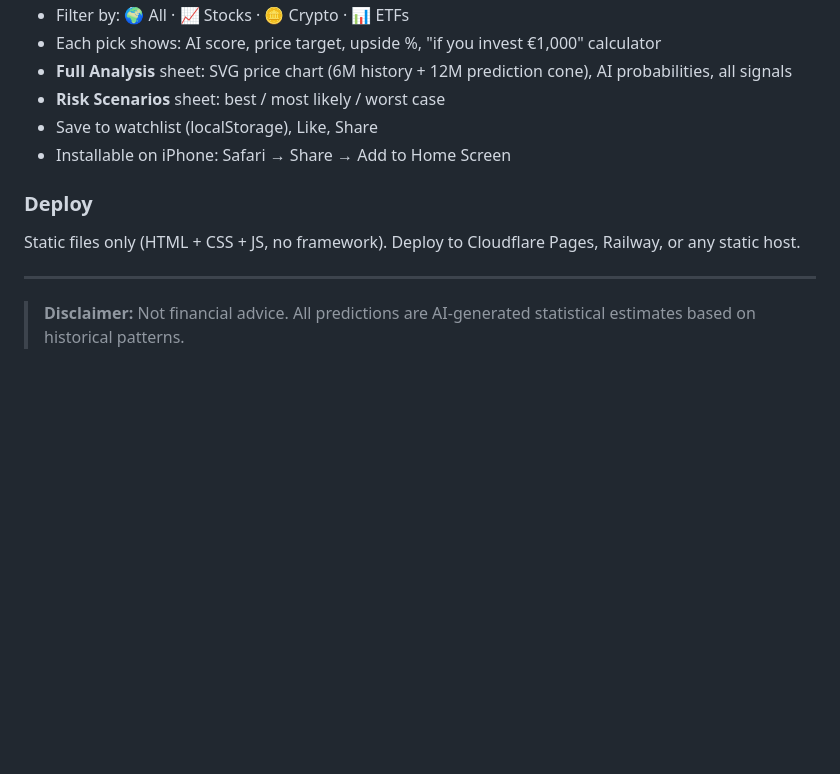
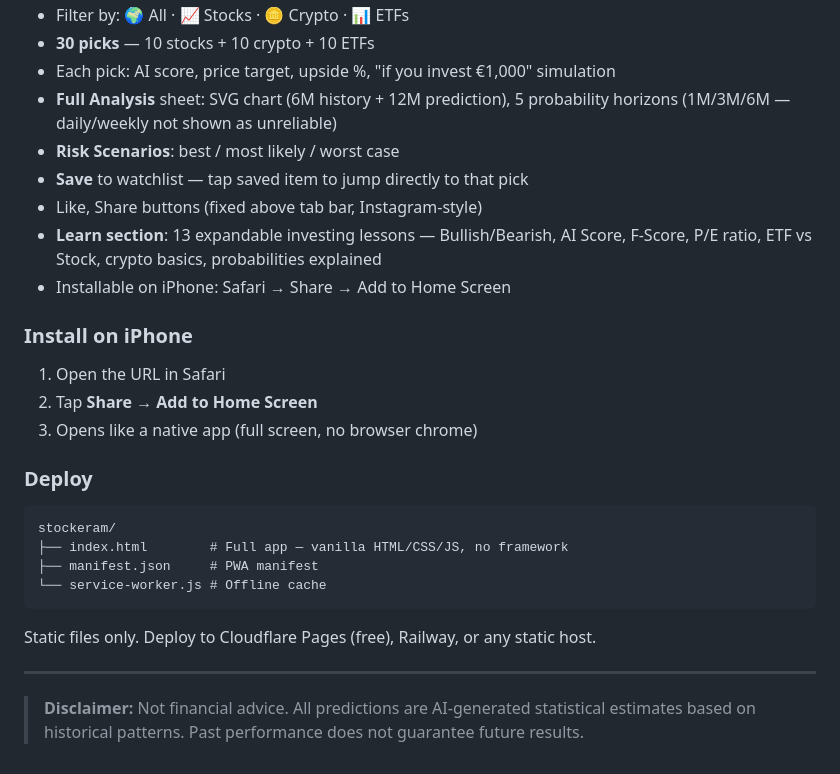
Before and after one commit to hossys/stock-analyzer, a Markdown page: README.md, the part around one of its changes. GitHub-like rendering; blank space fills up the shorter version.

````diff
--- a/README.md
+++ b/README.md
@@ -110,14 +129,30 @@ Instagram/TikTok-style mobile app: swipe through daily stock picks with beautifu
 - Filter by: 🌍 All · 📈 Stocks · 🪙 Crypto · 📊 ETFs
-- Each pick shows: AI score, price target, upside %, "if you invest €1,000" calculator
-- **Full Analysis** sheet: SVG price chart (6M history + 12M prediction cone), AI probabilities, all signals
-- **Risk Scenarios** sheet: best / most likely / worst case
-- Save to watchlist (localStorage), Like, Share
+- **30 picks** — 10 stocks + 10 crypto + 10 ETFs
+- Each pick: AI score, price target, upside %, "if you invest €1,000" simulation
+- **Full Analysis** sheet: SVG chart (6M history + 12M prediction), 5 probability horizons (1M/3M/6M — daily/weekly not shown as unreliable)
+- **Risk Scenarios**: best / most likely / worst case
+- **Save** to watchlist — tap saved item to jump directly to that pick
+- Like, Share buttons (fixed above tab bar, Instagram-style)
+- **Learn section**: 13 expandable investing lessons — Bullish/Bearish, AI Score, F-Score, P/E ratio, ETF vs Stock, crypto basics, probabilities explained
 - Installable on iPhone: Safari → Share → Add to Home Screen
+
+### Install on iPhone
+
+1. Open the URL in Safari
+2. Tap **Share** → **Add to Home Screen**
+3. Opens like a native app (full screen, no browser chrome)
 
 ### Deploy
 
-Static files only (HTML + CSS + JS, no framework). Deploy to Cloudflare Pages, Railway, or any static host.
+```
+stockeram/
+├── index.html        # Full app — vanilla HTML/CSS/JS, no framework
+├── manifest.json     # PWA manifest
+└── service-worker.js # Offline cache
+```
+
+Static files only. Deploy to Cloudflare Pages (free), Railway, or any static host.
 
 ---
 
-> **Disclaimer:** Not financial advice. All predictions are AI-generated statistical estimates based on historical patterns.
+> **Disclaimer:** Not financial advice. All predictions are AI-generated statistical estimates based on historical patterns. Past performance does not guarantee future results.
````
Also changed, not shown: other parts of README.md (+79 -60 lines).
